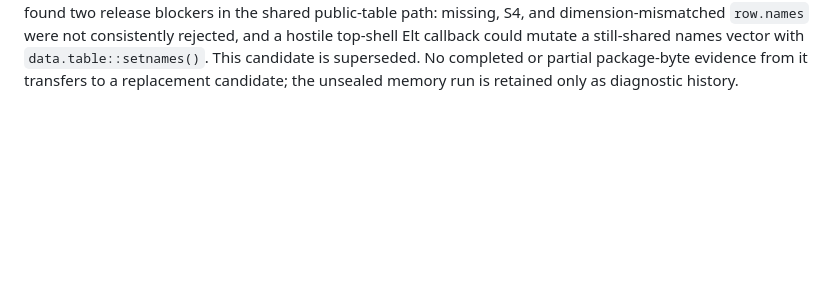
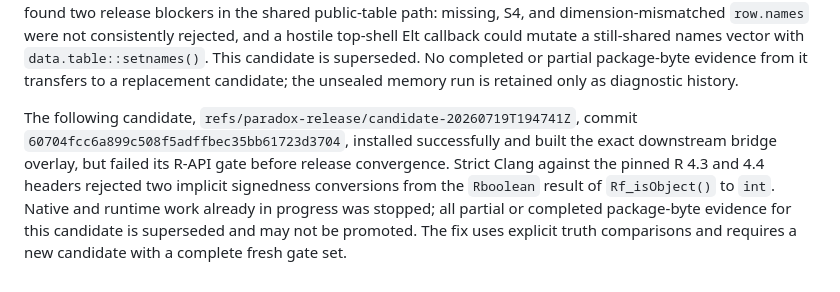
Before and after one commit to mlr-org/paradox, a Markdown page: design/release-2.0.0.md, the part around the change. GitHub-like rendering; blank space fills up the shorter version.

```diff
--- a/design/release-2.0.0.md
+++ b/design/release-2.0.0.md
@@ -592,3 +592,14 @@ top-shell Elt callback could mutate a still-shared names vector with
 `data.table::setnames()`. This candidate is superseded. No completed or partial
 package-byte evidence from it transfers to a replacement candidate; the
 unsealed memory run is retained only as diagnostic history.
+
+The following candidate,
+`refs/paradox-release/candidate-20260719T194741Z`, commit
+`60704fcc6a899c508f5adffbec35bb61723d3704`, installed successfully and built
+the exact downstream bridge overlay, but failed its R-API gate before release
+convergence. Strict Clang against the pinned R 4.3 and 4.4 headers rejected two
+implicit signedness conversions from the `Rboolean` result of `Rf_isObject()`
+to `int`. Native and runtime work already in progress was stopped; all partial
+or completed package-byte evidence for this candidate is superseded and may
+not be promoted. The fix uses explicit truth comparisons and requires a new
+candidate with a complete fresh gate set.
```
Also changed, not shown: AGENTS.md (+16 -1 lines), design/portability-ci.md (+5 -0 lines).
